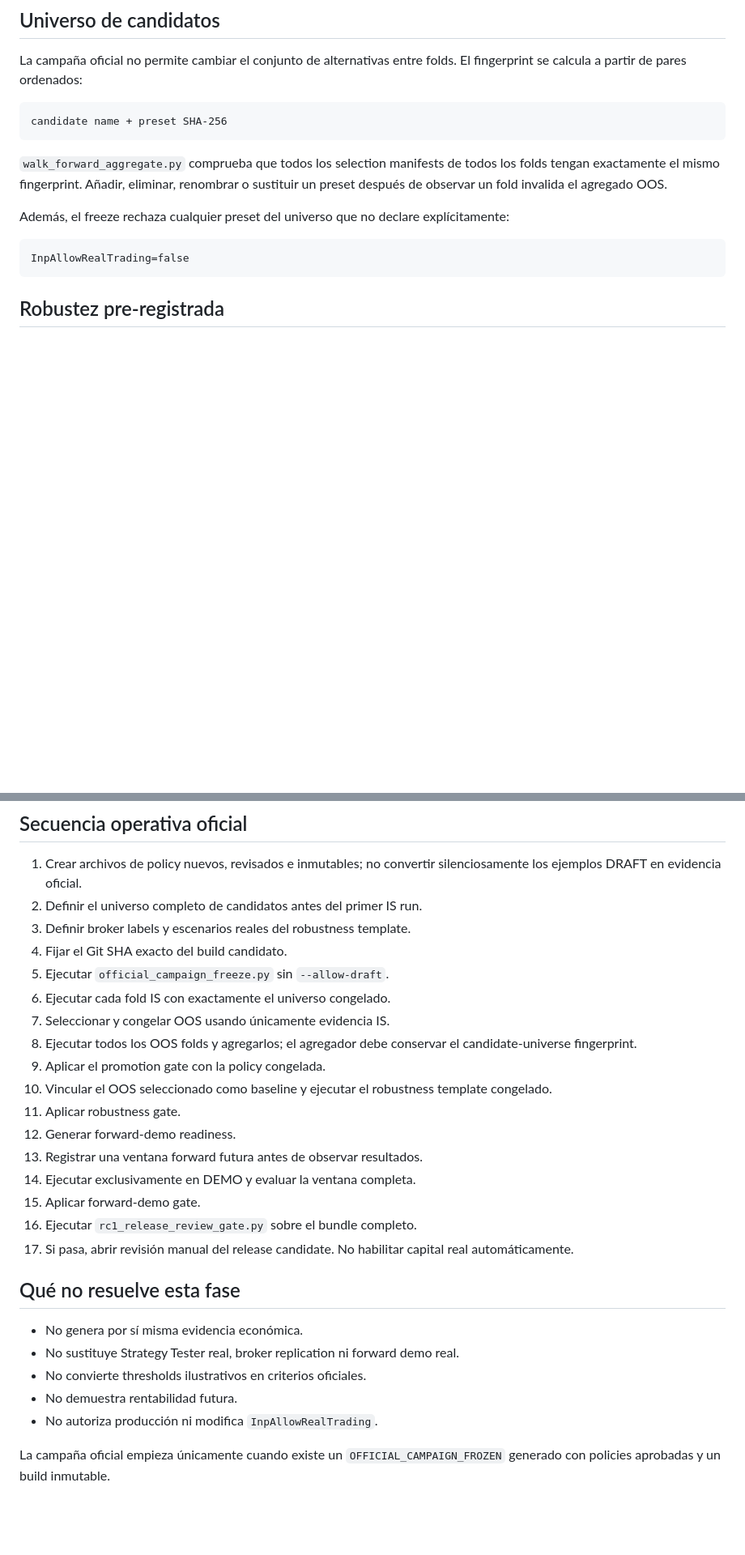
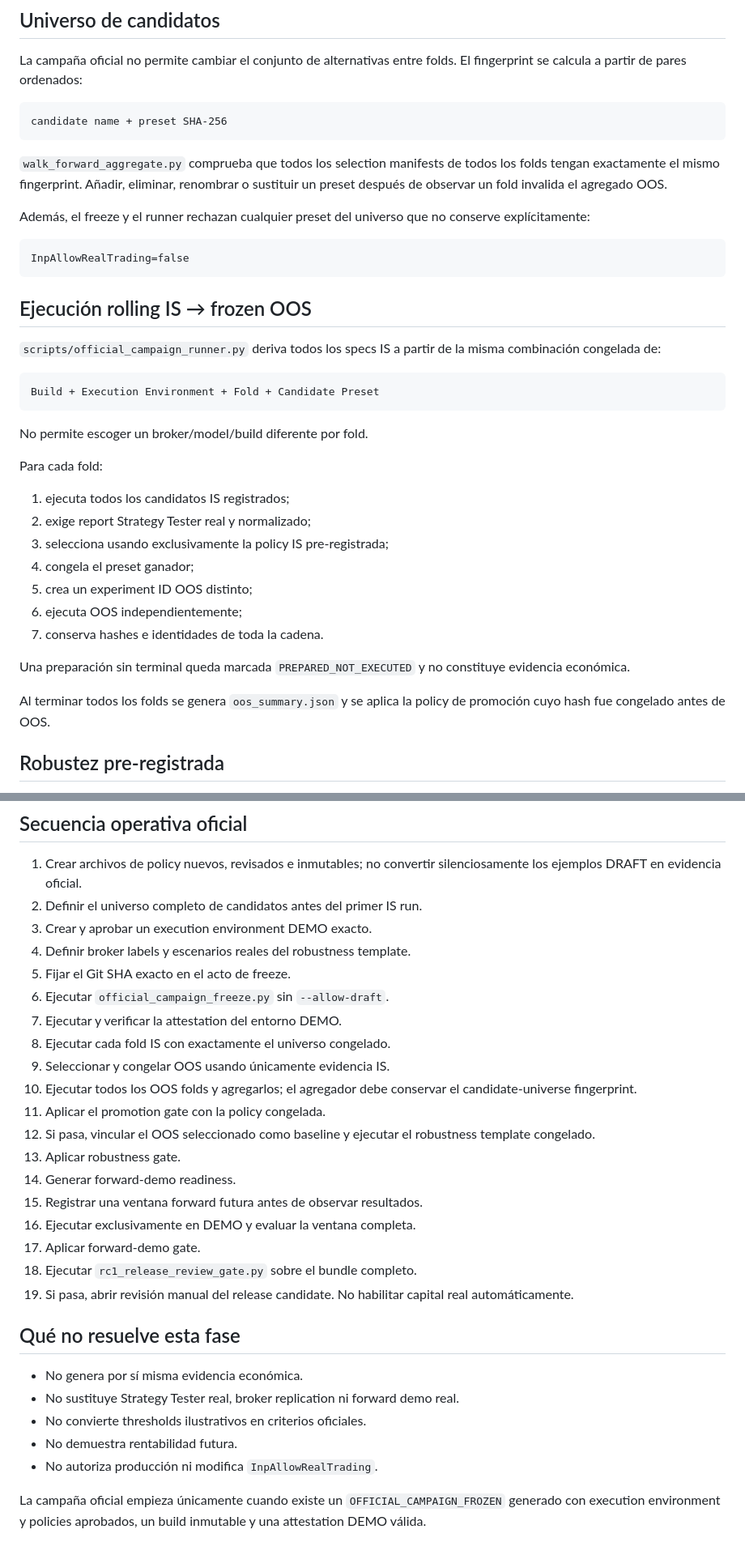
Before and after one commit to VladPhil92/Golden-Trade-X, a Markdown page: docs/OFFICIAL_VALIDATION_CAMPAIGN.md, 2 parts joined by grey strips. Shown at 81% size. Rendered like a GitHub page; blank space fills up the shorter version.

Commit message:
docs: include frozen execution environment in rc1 campaign

````diff
--- a/docs/OFFICIAL_VALIDATION_CAMPAIGN.md
+++ b/docs/OFFICIAL_VALIDATION_CAMPAIGN.md
@@ -34,11 +75,35 @@ candidate name + preset SHA-256
 
 `walk_forward_aggregate.py` comprueba que todos los selection manifests de todos los folds tengan exactamente el mismo fingerprint. Añadir, eliminar, renombrar o sustituir un preset después de observar un fold invalida el agregado OOS.
 
-Además, el freeze rechaza cualquier preset del universo que no declare explícitamente:
+Además, el freeze y el runner rechazan cualquier preset del universo que no conserve explícitamente:
 
 ```text
 InpAllowRealTrading=false
 ```
+
+## Ejecución rolling IS → frozen OOS
+
+`scripts/official_campaign_runner.py` deriva todos los specs IS a partir de la misma combinación congelada de:
+
+```text
+Build + Execution Environment + Fold + Candidate Preset
+```
+
+No permite escoger un broker/model/build diferente por fold.
+
+Para cada fold:
+
+1. ejecuta todos los candidatos IS registrados;
+2. exige report Strategy Tester real y normalizado;
+3. selecciona usando exclusivamente la policy IS pre-registrada;
+4. congela el preset ganador;
+5. crea un experiment ID OOS distinto;
+6. ejecuta OOS independientemente;
+7. conserva hashes e identidades de toda la cadena.
+
+Una preparación sin terminal queda marcada `PREPARED_NOT_EXECUTED` y no constituye evidencia económica.
+
+Al terminar todos los folds se genera `oos_summary.json` y se aplica la policy de promoción cuyo hash fue congelado antes de OOS.
 
 ## Robustez pre-registrada
 
@@ -97,21 +164,23 @@ real_capital_authorized=false
 
 1. Crear archivos de policy nuevos, revisados e inmutables; no convertir silenciosamente los ejemplos DRAFT en evidencia oficial.
 2. Definir el universo completo de candidatos antes del primer IS run.
-3. Definir broker labels y escenarios reales del robustness template.
-4. Fijar el Git SHA exacto del build candidato.
-5. Ejecutar `official_campaign_freeze.py` sin `--allow-draft`.
-6. Ejecutar cada fold IS con exactamente el universo congelado.
-7. Seleccionar y congelar OOS usando únicamente evidencia IS.
-8. Ejecutar todos los OOS folds y agregarlos; el agregador debe conservar el candidate-universe fingerprint.
-9. Aplicar el promotion gate con la policy congelada.
-10. Vincular el OOS seleccionado como baseline y ejecutar el robustness template congelado.
-11. Aplicar robustness gate.
-12. Generar forward-demo readiness.
-13. Registrar una ventana forward futura antes de observar resultados.
-14. Ejecutar exclusivamente en DEMO y evaluar la ventana completa.
-15. Aplicar forward-demo gate.
-16. Ejecutar `rc1_release_review_gate.py` sobre el bundle completo.
-17. Si pasa, abrir revisión manual del release candidate. No habilitar capital real automáticamente.
+3. Crear y aprobar un execution environment DEMO exacto.
+4. Definir broker labels y escenarios reales del robustness template.
+5. Fijar el Git SHA exacto en el acto de freeze.
+6. Ejecutar `official_campaign_freeze.py` sin `--allow-draft`.
+7. Ejecutar y verificar la attestation del entorno DEMO.
+8. Ejecutar cada fold IS con exactamente el universo congelado.
+9. Seleccionar y congelar OOS usando únicamente evidencia IS.
+10. Ejecutar todos los OOS folds y agregarlos; el agregador debe conservar el candidate-universe fingerprint.
+11. Aplicar el promotion gate con la policy congelada.
+12. Si pasa, vincular el OOS seleccionado como baseline y ejecutar el robustness template congelado.
+13. Aplicar robustness gate.
+14. Generar forward-demo readiness.
+15. Registrar una ventana forward futura antes de observar resultados.
+16. Ejecutar exclusivamente en DEMO y evaluar la ventana completa.
+17. Aplicar forward-demo gate.
+18. Ejecutar `rc1_release_review_gate.py` sobre el bundle completo.
+19. Si pasa, abrir revisión manual del release candidate. No habilitar capital real automáticamente.
 
 ## Qué no resuelve esta fase
 
@@ -121,4 +190,4 @@ real_capital_authorized=false
 - No demuestra rentabilidad futura.
 - No autoriza producción ni modifica `InpAllowRealTrading`.
 
-La campaña oficial empieza únicamente cuando existe un `OFFICIAL_CAMPAIGN_FROZEN` generado con policies aprobadas y un build inmutable.
+La campaña oficial empieza únicamente cuando existe un `OFFICIAL_CAMPAIGN_FROZEN` generado con execution environment y policies aprobados, un build inmutable y una attestation DEMO válida.
````
Also changed, not shown: other parts of docs/OFFICIAL_VALIDATION_CAMPAIGN.md (+47 -4 lines).
